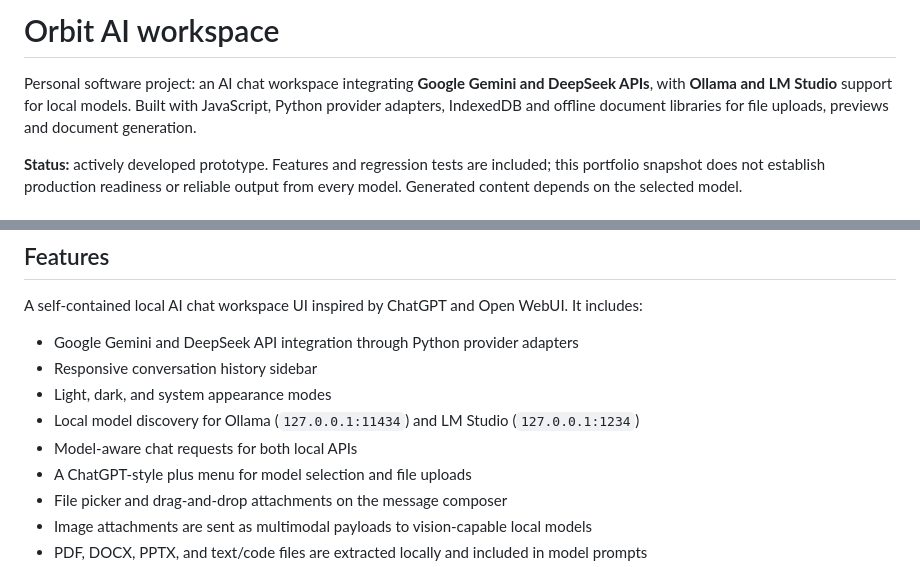
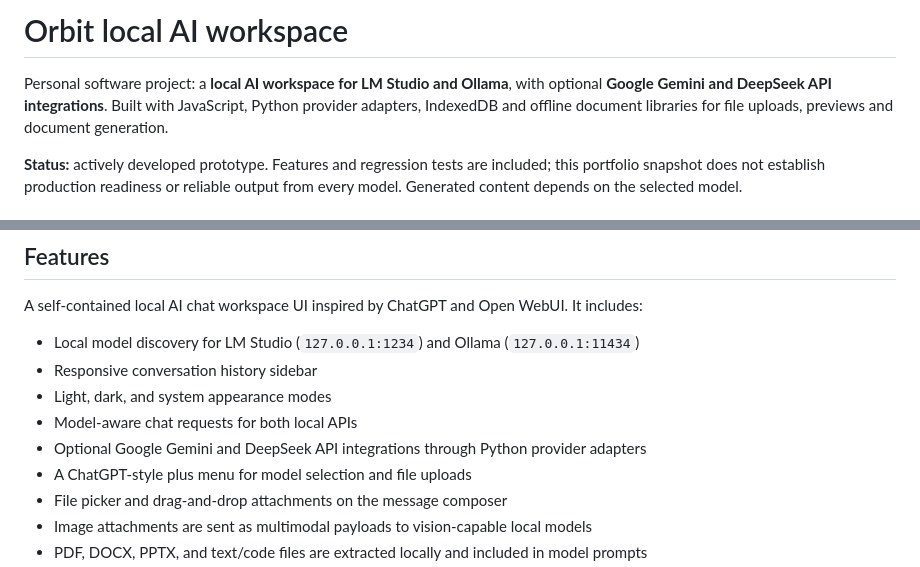
Before and after one commit to sathyanarayanans940-cyber/orbit-local-ai-workspace, a Markdown page: README.md, 2 parts joined by grey strips. GitHub-like rendering.

Commit message:
Lead Orbit portfolio with local model integrations

```diff
--- a/README.md
+++ b/README.md
@@ -1,6 +1,6 @@
-# Orbit AI workspace
+# Orbit local AI workspace
 
-Personal software project: an AI chat workspace integrating **Google Gemini and DeepSeek APIs**, with **Ollama and LM Studio** support for local models. Built with JavaScript, Python provider adapters, IndexedDB and offline document libraries for file uploads, previews and document generation.
+Personal software project: a **local AI workspace for LM Studio and Ollama**, with optional **Google Gemini and DeepSeek API integrations**. Built with JavaScript, Python provider adapters, IndexedDB and offline document libraries for file uploads, previews and document generation.
 
 **Status:** actively developed prototype. Features and regression tests are included; this portfolio snapshot does not establish production readiness or reliable output from every model. Generated content depends on the selected model.
 
@@ -17,11 +17,11 @@ This snapshot focuses on the local application and retains the experimental `clo
 
 A self-contained local AI chat workspace UI inspired by ChatGPT and Open WebUI. It includes:
 
-- Google Gemini and DeepSeek API integration through Python provider adapters
+- Local model discovery for LM Studio (`127.0.0.1:1234`) and Ollama (`127.0.0.1:11434`)
 - Responsive conversation history sidebar
 - Light, dark, and system appearance modes
-- Local model discovery for Ollama (`127.0.0.1:11434`) and LM Studio (`127.0.0.1:1234`)
 - Model-aware chat requests for both local APIs
+- Optional Google Gemini and DeepSeek API integrations through Python provider adapters
 - A ChatGPT-style plus menu for model selection and file uploads
 - File picker and drag-and-drop attachments on the message composer
 - Image attachments are sent as multimodal payloads to vision-capable local models
```
